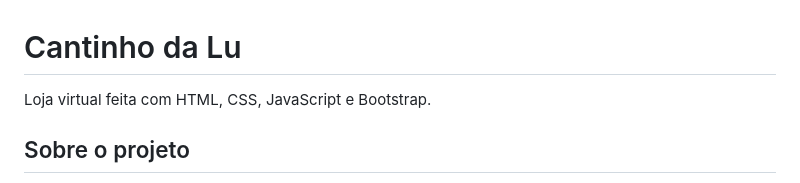
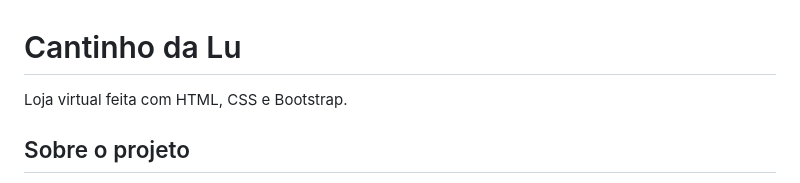
Before and after one commit to emillyabdala/Loja-Virtual-Cosm-ticos, a Markdown page: README.md, the part around the change. GitHub-like rendering.

Commit message:
Update project description in README
Removed mention of JavaScript from project description.

```diff
--- a/README.md
+++ b/README.md
@@ -1,6 +1,6 @@
 # Cantinho da Lu
 
-Loja virtual feita com HTML, CSS, JavaScript e Bootstrap.
+Loja virtual feita com HTML, CSS e Bootstrap.
 
 ## Sobre o projeto
 
```
